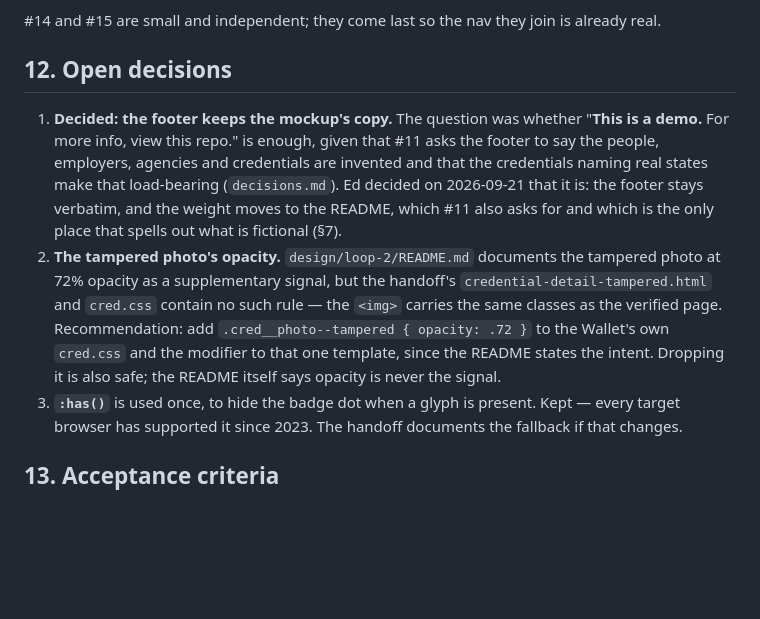
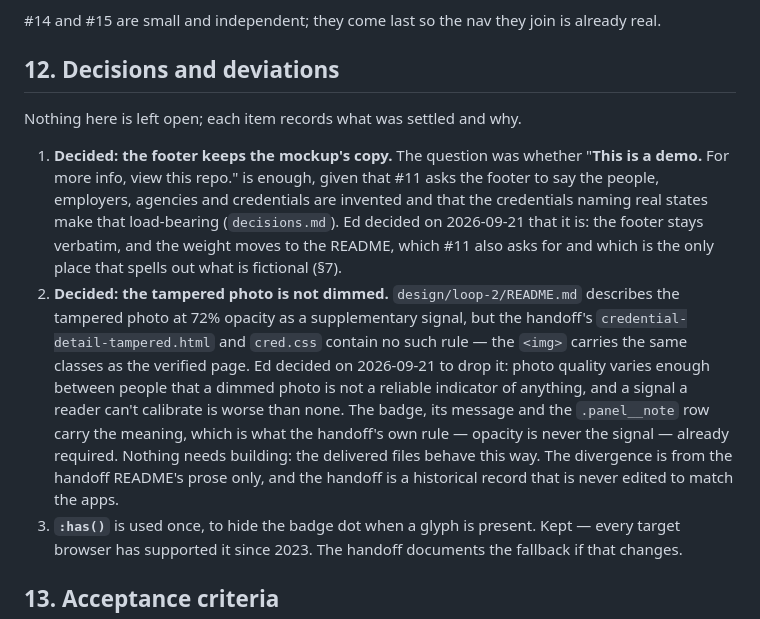
Before and after one commit to edmullen/credentials-demo, a Markdown page: docs/design.md, the part around the change. Drawn GitHub-style; blank space fills up the shorter version.

Commit message:
Drop the tampered photo's dimming from the design
Ed decided the 72% opacity is not worth having: photo quality varies enough between
people that a dimmed photo indicates nothing reliable, and a signal a reader can't
calibrate is worse than none. The badge, its message and the panel note carry the
meaning, which the handoff's own "opacity is never the signal" rule already required.

Nothing needs building — the delivered mockups and cred.css never had the rule, so the
divergence is from the handoff README's prose only. Section 12 is retitled, since all
three of its items are now settled rather than open.

Co-Authored-By: Claude Opus 5 <noreply@anthropic.com>

```diff
--- a/docs/design.md
+++ b/docs/design.md
@@ -402,7 +402,9 @@ that finishes its issue.
 
 #14 and #15 are small and independent; they come last so the nav they join is already real.
 
-## 12. Open decisions
+## 12. Decisions and deviations
+
+Nothing here is left open; each item records what was settled and why.
 
 1. **Decided: the footer keeps the mockup's copy.** The question was whether "**This is a
    demo.** For more info, view this repo." is enough, given that #11 asks the footer to say the
@@ -410,12 +412,16 @@ that finishes its issue.
    states make that load-bearing (`decisions.md`). Ed decided on 2026-09-21 that it is: the
    footer stays verbatim, and the weight moves to the README, which #11 also asks for and which
    is the only place that spells out what is fictional (§7).
-2. **The tampered photo's opacity.** `design/loop-2/README.md` documents the tampered photo at
-   72% opacity as a supplementary signal, but the handoff's `credential-detail-tampered.html` and
-   `cred.css` contain no such rule — the `<img>` carries the same classes as the verified page.
-   Recommendation: add `.cred__photo--tampered { opacity: .72 }` to the Wallet's own `cred.css`
-   and the modifier to that one template, since the README states the intent. Dropping it is also
-   safe; the README itself says opacity is never the signal.
+2. **Decided: the tampered photo is not dimmed.** `design/loop-2/README.md` describes the
+   tampered photo at 72% opacity as a supplementary signal, but the handoff's
+   `credential-detail-tampered.html` and `cred.css` contain no such rule — the `<img>` carries
+   the same classes as the verified page. Ed decided on 2026-09-21 to drop it: photo quality
+   varies enough between people that a dimmed photo is not a reliable indicator of anything, and
+   a signal a reader can't calibrate is worse than none. The badge, its message and the
+   `.panel__note` row carry the meaning, which is what the handoff's own rule — opacity is never
+   the signal — already required. Nothing needs building: the delivered files behave this way.
+   The divergence is from the handoff README's prose only, and the handoff is a historical record
+   that is never edited to match the apps.
 3. **`:has()`** is used once, to hide the badge dot when a glyph is present. Kept — every target
    browser has supported it since 2023. The handoff documents the fallback if that changes.
 
```
